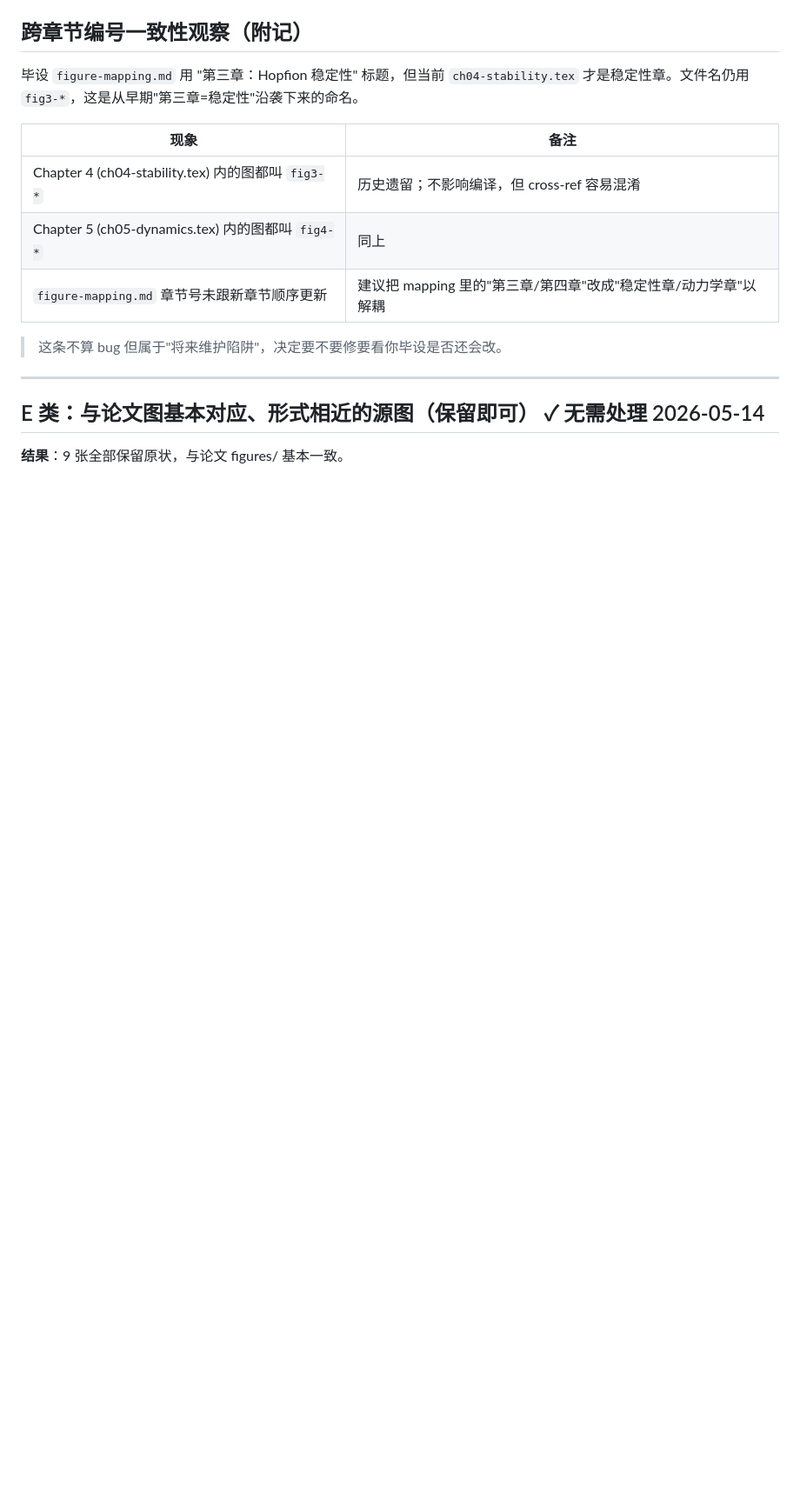
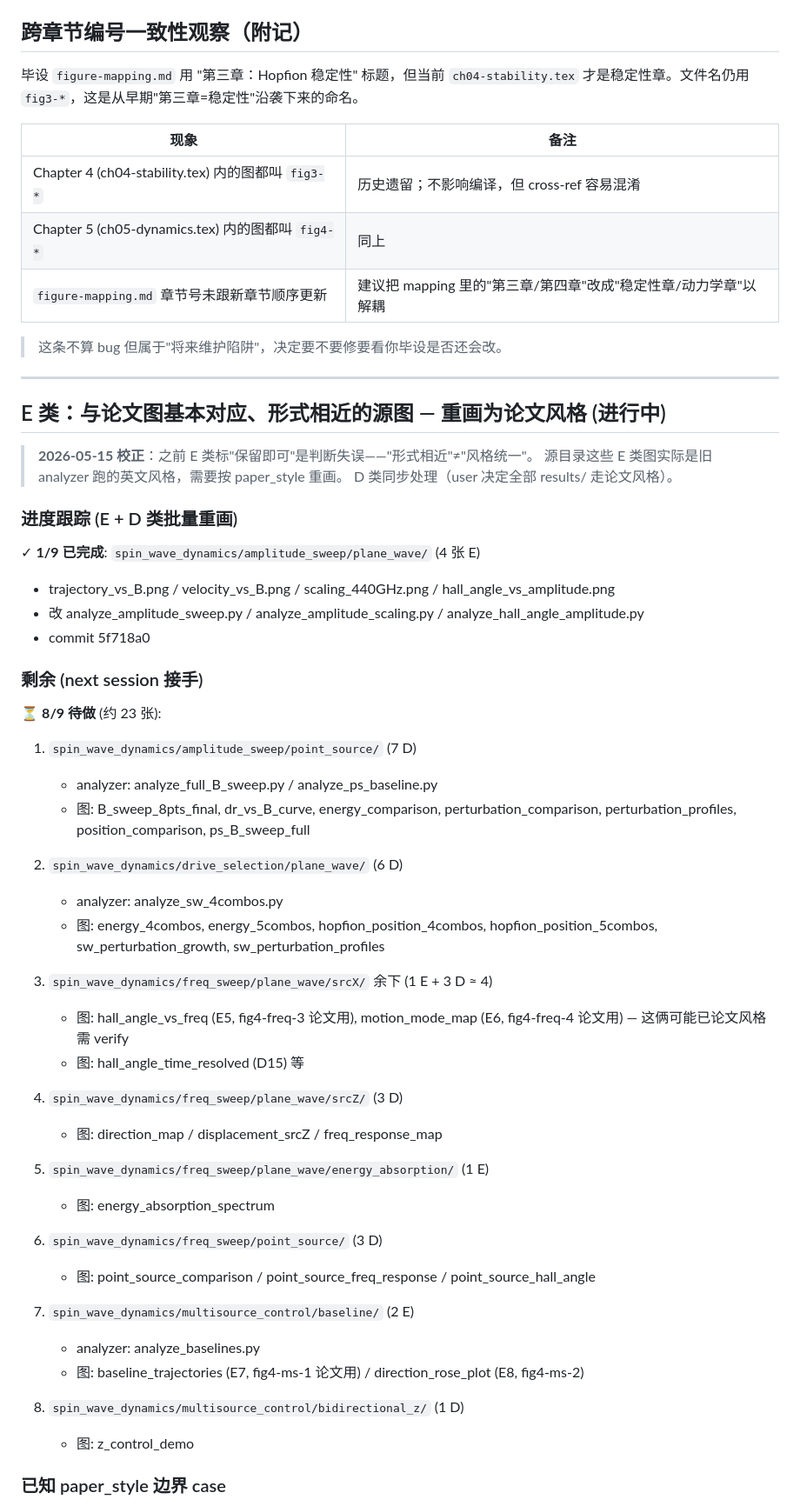
Before and after one commit to Wlybs/Hopfion, a Markdown page: 20260105_frustrated_fm/AUDIT_outdated_figures.md, the part around one of its changes. Shown at 87% size. Drawn GitHub-style; blank space fills up the shorter version.

Commit message:
docs: add E+D batch progress + next-session handoff to audit

```diff
--- a/20260105_frustrated_fm/AUDIT_outdated_figures.md
+++ b/20260105_frustrated_fm/AUDIT_outdated_figures.md
@@ -168,6 +168,50 @@
 
 ---
 
-## E 类：与论文图基本对应、形式相近的源图（保留即可） ✓ 无需处理 2026-05-14
+## E 类：与论文图基本对应、形式相近的源图 — 重画为论文风格 (进行中)
 
-**结果**：9 张全部保留原状，与论文 figures/ 基本一致。
+> **2026-05-15 校正**：之前 E 类标"保留即可"是判断失误——"形式相近"≠"风格统一"。
+> 源目录这些 E 类图实际是旧 analyzer 跑的英文风格，需要按 paper_style 重画。
+> D 类同步处理（user 决定全部 results/ 走论文风格）。
+
+### 进度跟踪 (E + D 类批量重画)
+
+✓ **1/9 已完成**: `spin_wave_dynamics/amplitude_sweep/plane_wave/` (4 张 E)
+   - trajectory_vs_B.png / velocity_vs_B.png / scaling_440GHz.png / hall_angle_vs_amplitude.png
+   - 改 analyze_amplitude_sweep.py / analyze_amplitude_scaling.py / analyze_hall_angle_amplitude.py
+   - commit 5f718a0
+
+### 剩余 (next session 接手)
+
+⏳ **8/9 待做** (约 23 张):
+
+1. `spin_wave_dynamics/amplitude_sweep/point_source/` (7 D)
+   - analyzer: analyze_full_B_sweep.py / analyze_ps_baseline.py
+   - 图: B_sweep_8pts_final, dr_vs_B_curve, energy_comparison, perturbation_comparison, perturbation_profiles, position_comparison, ps_B_sweep_full
+
+2. `spin_wave_dynamics/drive_selection/plane_wave/` (6 D)
+   - analyzer: analyze_sw_4combos.py
+   - 图: energy_4combos, energy_5combos, hopfion_position_4combos, hopfion_position_5combos, sw_perturbation_growth, sw_perturbation_profiles
+
+3. `spin_wave_dynamics/freq_sweep/plane_wave/srcX/` 余下 (1 E + 3 D ≈ 4)
+   - 图: hall_angle_vs_freq (E5, fig4-freq-3 论文用), motion_mode_map (E6, fig4-freq-4 论文用) — 这俩可能已论文风格需 verify
+   - 图: hall_angle_time_resolved (D15) 等
+
+4. `spin_wave_dynamics/freq_sweep/plane_wave/srcZ/` (3 D)
+   - 图: direction_map / displacement_srcZ / freq_response_map
+
+5. `spin_wave_dynamics/freq_sweep/plane_wave/energy_absorption/` (1 E)
+   - 图: energy_absorption_spectrum
+
+6. `spin_wave_dynamics/freq_sweep/point_source/` (3 D)
+   - 图: point_source_comparison / point_source_freq_response / point_source_hall_angle
+
+7. `spin_wave_dynamics/multisource_control/baseline/` (2 E)
+   - analyzer: analyze_baselines.py
+   - 图: baseline_trajectories (E7, fig4-ms-1 论文用) / direction_rose_plot (E8, fig4-ms-2)
+
+8. `spin_wave_dynamics/multisource_control/bidirectional_z/` (1 D)
+   - 图: z_control_demo
+
+### 已知 paper_style 边界 case
+
```
Also changed, not shown: other parts of 20260105_frustrated_fm/AUDIT_outdated_figures.md (+24 -0 lines).
